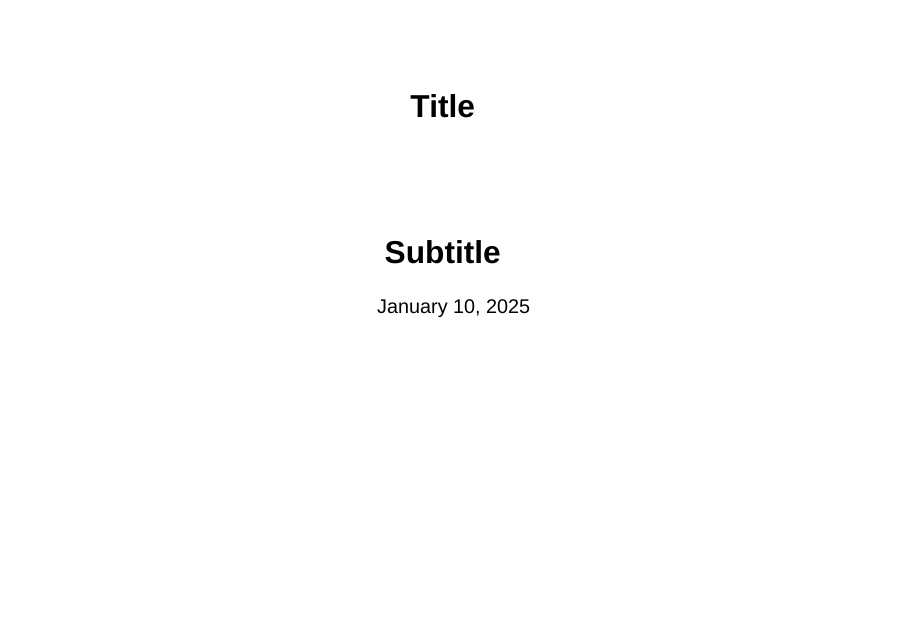
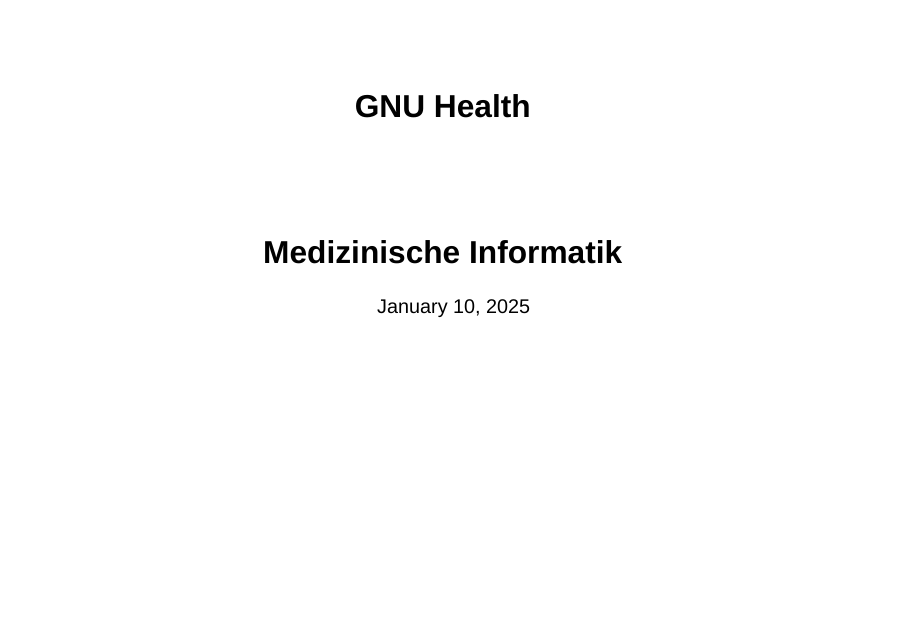
Before and after one commit to ToPhieDev/GNUHealthPresentation, a Quarto document (index.qmd): page 1 of 11. Rendered offline with R 4.5, knitr and Pandoc in place of Quarto, with nearby package versions; drawn as Slidy slides in place of the format the file asks for.

Commit message:
adapt to project

```diff
--- a/index.qmd
+++ b/index.qmd
@@ -1,6 +1,6 @@
 ---
-title: "Title"
-subtitle: "Subtitle"
+title: "GNU Health"
+subtitle: "Medizinische Informatik"
 date: now
 date-format: "D. MMMM YYYY"
 format:
```
Also changed, not shown: README.md, create_new_repo.png (deleted), enable_gh_pages.png (deleted).
